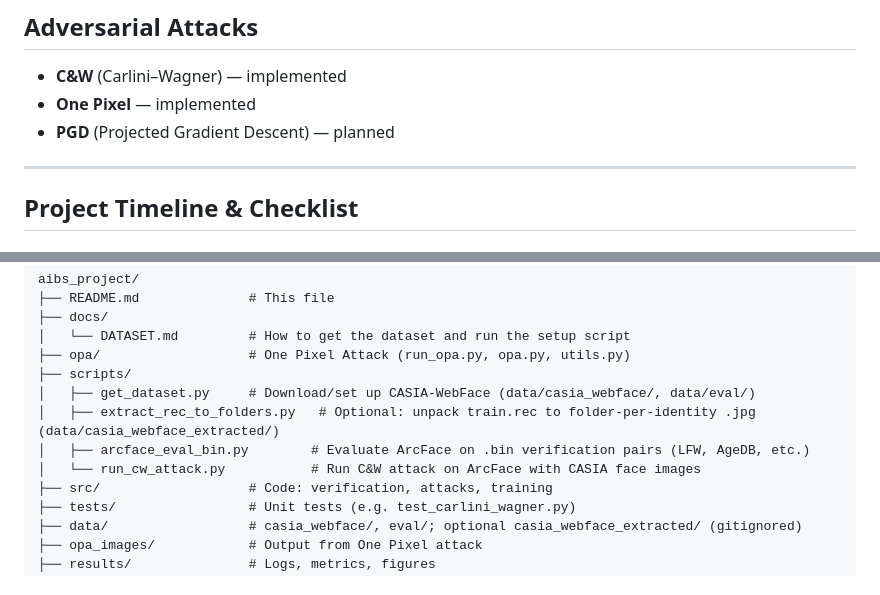
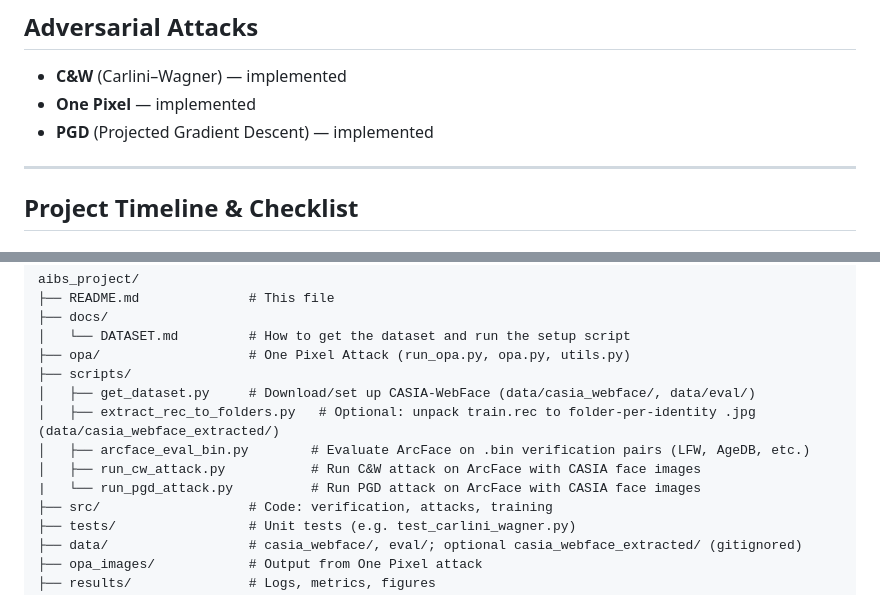
Before and after one commit to makhailabentil/aibs_project, a Markdown page: README.md, 2 parts joined by grey strips. Rendered like a GitHub page.

```diff
--- a/README.md
+++ b/README.md
@@ -48,7 +48,7 @@ To save disk space when downloading, add `--symlink` to the get_dataset command.
 
 - **C&W** (Carlini–Wagner) — implemented
 - **One Pixel** — implemented
-- **PGD** (Projected Gradient Descent) — planned
+- **PGD** (Projected Gradient Descent) — implemented
 
 ---
 
@@ -119,7 +119,8 @@ aibs_project/
 │   ├── get_dataset.py     # Download/set up CASIA-WebFace (data/casia_webface/, data/eval/)
 │   ├── extract_rec_to_folders.py   # Optional: unpack train.rec to folder-per-identity .jpg (data/casia_webface_extracted/)
 │   ├── arcface_eval_bin.py        # Evaluate ArcFace on .bin verification pairs (LFW, AgeDB, etc.)
-│   └── run_cw_attack.py           # Run C&W attack on ArcFace with CASIA face images
+│   ├── run_cw_attack.py           # Run C&W attack on ArcFace with CASIA face images
+|   └── run_pgd_attack.py          # Run PGD attack on ArcFace with CASIA face images
 ├── src/                   # Code: verification, attacks, training
 ├── tests/                 # Unit tests (e.g. test_carlini_wagner.py)
 ├── data/                  # casia_webface/, eval/; optional casia_webface_extracted/ (gitignored)
```
Also changed, not shown: other parts of README.md (+1 -1 lines).
